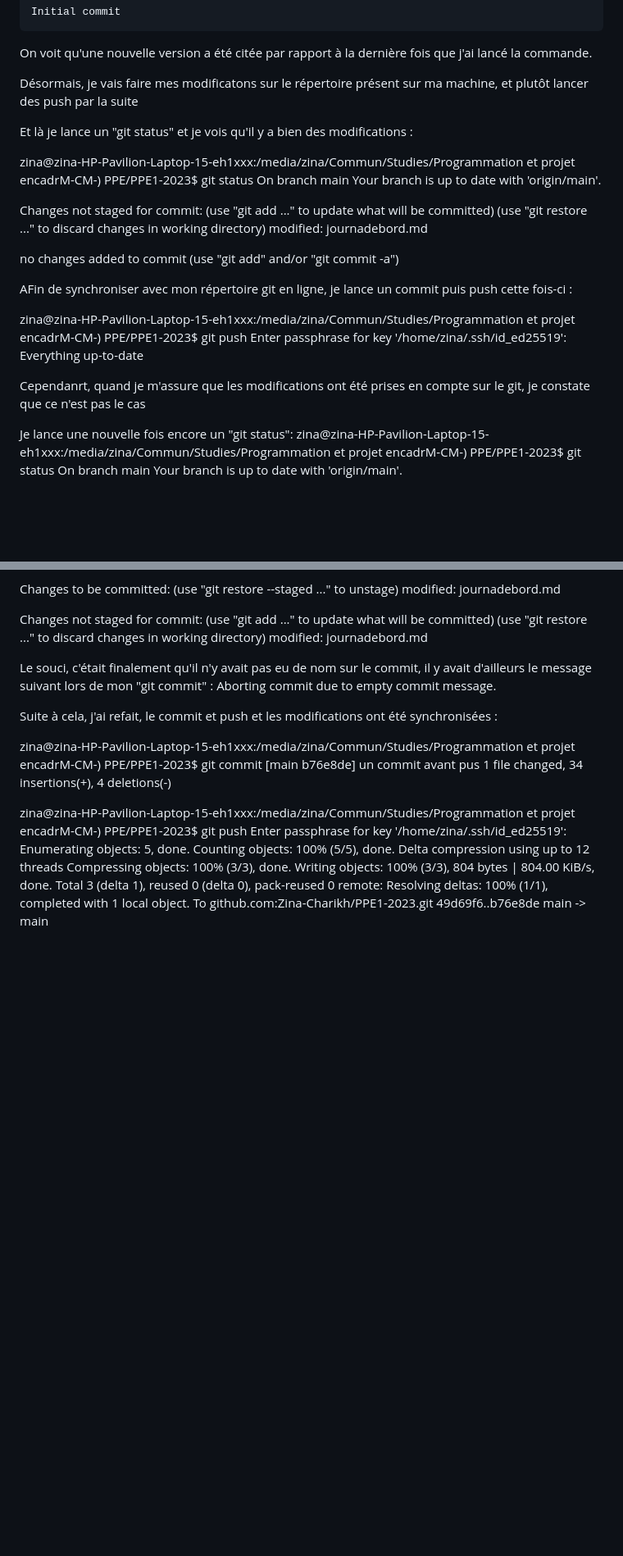
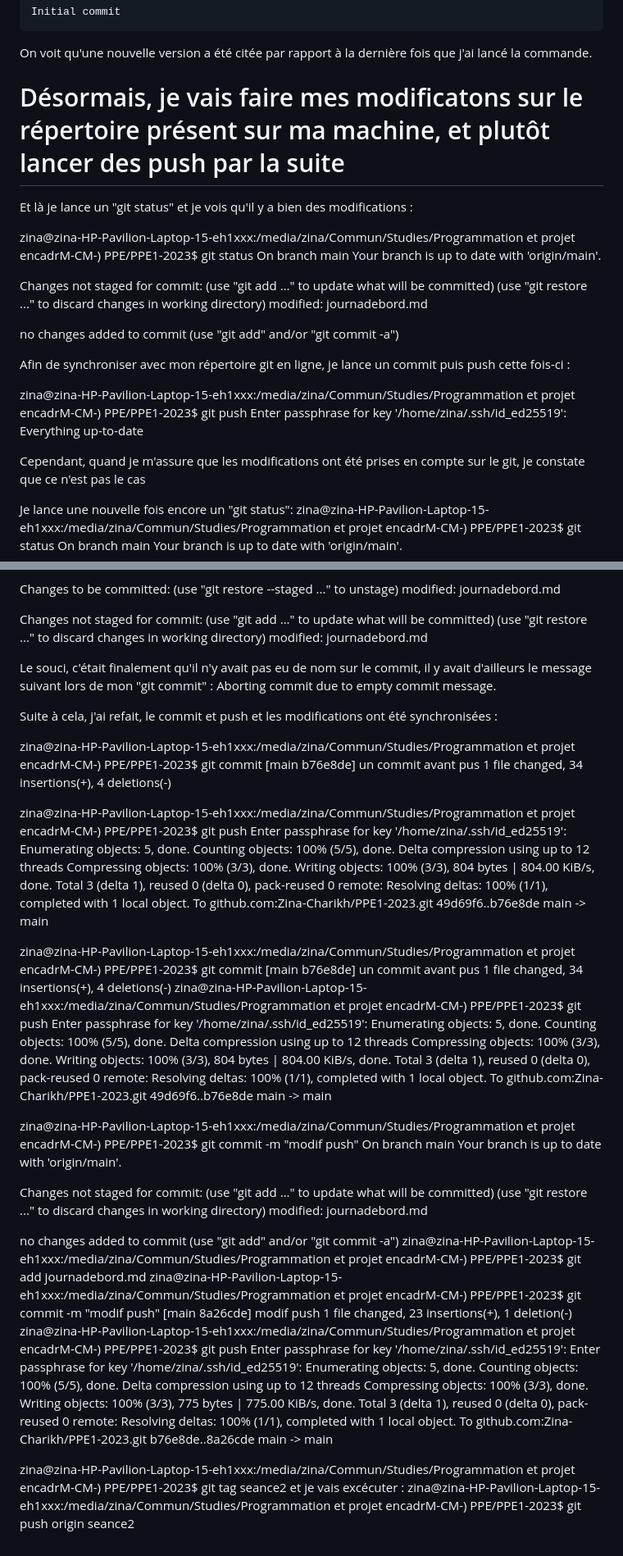
Before and after one commit to Zina-Charikh/PPE1-2023, a Markdown page: journadebord.md, 2 parts joined by grey strips. Shown at 82% size. Rendered like a GitHub page; blank space fills up the shorter version.

Commit message:
modif push avant tag

```diff
--- a/journadebord.md
+++ b/journadebord.md
@@ -85,7 +85,7 @@ Date:   Tue Sep 26 20:36:42 2023 +0100
 
 On voit qu'une nouvelle version a été citée par rapport à la dernière fois que j'ai lancé la commande.
 
-Désormais, je vais faire mes modificatons sur le répertoire présent sur ma machine, et plutôt lancer des push par la suite
+# Désormais, je vais faire mes modificatons sur le répertoire présent sur ma machine, et plutôt lancer des push par la suite
 
 Et là je lance un "git status" et je vois qu'il y a bien des modifications :
 
@@ -100,9 +100,7 @@ Changes not staged for commit:
 
 no changes added to commit (use "git add" and/or "git commit -a")
 
-
-AFin de synchroniser avec mon répertoire git en ligne, je lance un commit puis push cette fois-ci :
-
+Afin de synchroniser avec mon répertoire git en ligne, je lance un commit puis push cette fois-ci :
 
 
 zina@zina-HP-Pavilion-Laptop-15-eh1xxx:/media/zina/Commun/Studies/Programmation et projet encadrM-CM-) PPE/PPE1-2023$ git push
@@ -110,7 +108,7 @@ Enter passphrase for key '/home/zina/.ssh/id_ed25519':
 Everything up-to-date
 
 
-Cependanrt, quand je m'assure que les modifications ont été prises en compte sur le git, je constate que ce n'est pas le cas
+Cependant, quand je m'assure que les modifications ont été prises en compte sur le git, je constate que ce n'est pas le cas
 
 Je lance une nouvelle fois encore un "git status":
 zina@zina-HP-Pavilion-Laptop-15-eh1xxx:/media/zina/Commun/Studies/Programmation et projet encadrM-CM-) PPE/PPE1-2023$ git status
@@ -147,3 +145,51 @@ Total 3 (delta 1), reused 0 (delta 0), pack-reused 0
 remote: Resolving deltas: 100% (1/1), completed with 1 local object.
 To github.com:Zina-Charikh/PPE1-2023.git
    49d69f6..b76e8de  main -> main
+
+zina@zina-HP-Pavilion-Laptop-15-eh1xxx:/media/zina/Commun/Studies/Programmation et projet encadrM-CM-) PPE/PPE1-2023$ git commit
+[main b76e8de] un commit avant pus
+ 1 file changed, 34 insertions(+), 4 deletions(-)
+zina@zina-HP-Pavilion-Laptop-15-eh1xxx:/media/zina/Commun/Studies/Programmation et projet encadrM-CM-) PPE/PPE1-2023$ git push
+Enter passphrase for key '/home/zina/.ssh/id_ed25519':
+Enumerating objects: 5, done.
+Counting objects: 100% (5/5), done.
+Delta compression using up to 12 threads
+Compressing objects: 100% (3/3), done.
+Writing objects: 100% (3/3), 804 bytes | 804.00 KiB/s, done.
+Total 3 (delta 1), reused 0 (delta 0), pack-reused 0
+remote: Resolving deltas: 100% (1/1), completed with 1 local object.
+To github.com:Zina-Charikh/PPE1-2023.git
+   49d69f6..b76e8de  main -> main
+
+
+
+zina@zina-HP-Pavilion-Laptop-15-eh1xxx:/media/zina/Commun/Studies/Programmation et projet encadrM-CM-) PPE/PPE1-2023$ git commit -m "modif push"
+On branch main
+Your branch is up to date with 'origin/main'.
+
+Changes not staged for commit:
+  (use "git add <file>..." to update what will be committed)
+  (use "git restore <file>..." to discard changes in working directory)
+        modified:   journadebord.md
+
+no changes added to commit (use "git add" and/or "git commit -a")
+zina@zina-HP-Pavilion-Laptop-15-eh1xxx:/media/zina/Commun/Studies/Programmation et projet encadrM-CM-) PPE/PPE1-2023$ git add journadebord.md
+zina@zina-HP-Pavilion-Laptop-15-eh1xxx:/media/zina/Commun/Studies/Programmation et projet encadrM-CM-) PPE/PPE1-2023$ git commit -m "modif push"
+[main 8a26cde] modif push
+ 1 file changed, 23 insertions(+), 1 deletion(-)
+zina@zina-HP-Pavilion-Laptop-15-eh1xxx:/media/zina/Commun/Studies/Programmation et projet encadrM-CM-) PPE/PPE1-2023$ git push
+Enter passphrase for key '/home/zina/.ssh/id_ed25519':
+Enter passphrase for key '/home/zina/.ssh/id_ed25519':
+Enumerating objects: 5, done.
+Counting objects: 100% (5/5), done.
+Delta compression using up to 12 threads
+Compressing objects: 100% (3/3), done.
+Writing objects: 100% (3/3), 775 bytes | 775.00 KiB/s, done.
+Total 3 (delta 1), reused 0 (delta 0), pack-reused 0
+remote: Resolving deltas: 100% (1/1), completed with 1 local object.
+To github.com:Zina-Charikh/PPE1-2023.git
+   b76e8de..8a26cde  main -> main
+
+zina@zina-HP-Pavilion-Laptop-15-eh1xxx:/media/zina/Commun/Studies/Programmation et projet encadrM-CM-) PPE/PPE1-2023$ git tag seance2
+et je vais excécuter :
+zina@zina-HP-Pavilion-Laptop-15-eh1xxx:/media/zina/Commun/Studies/Programmation et projet encadrM-CM-) PPE/PPE1-2023$ git push origin seance2
```
Also changed, not shown: other parts of journadebord.md (+2 -2 lines).
